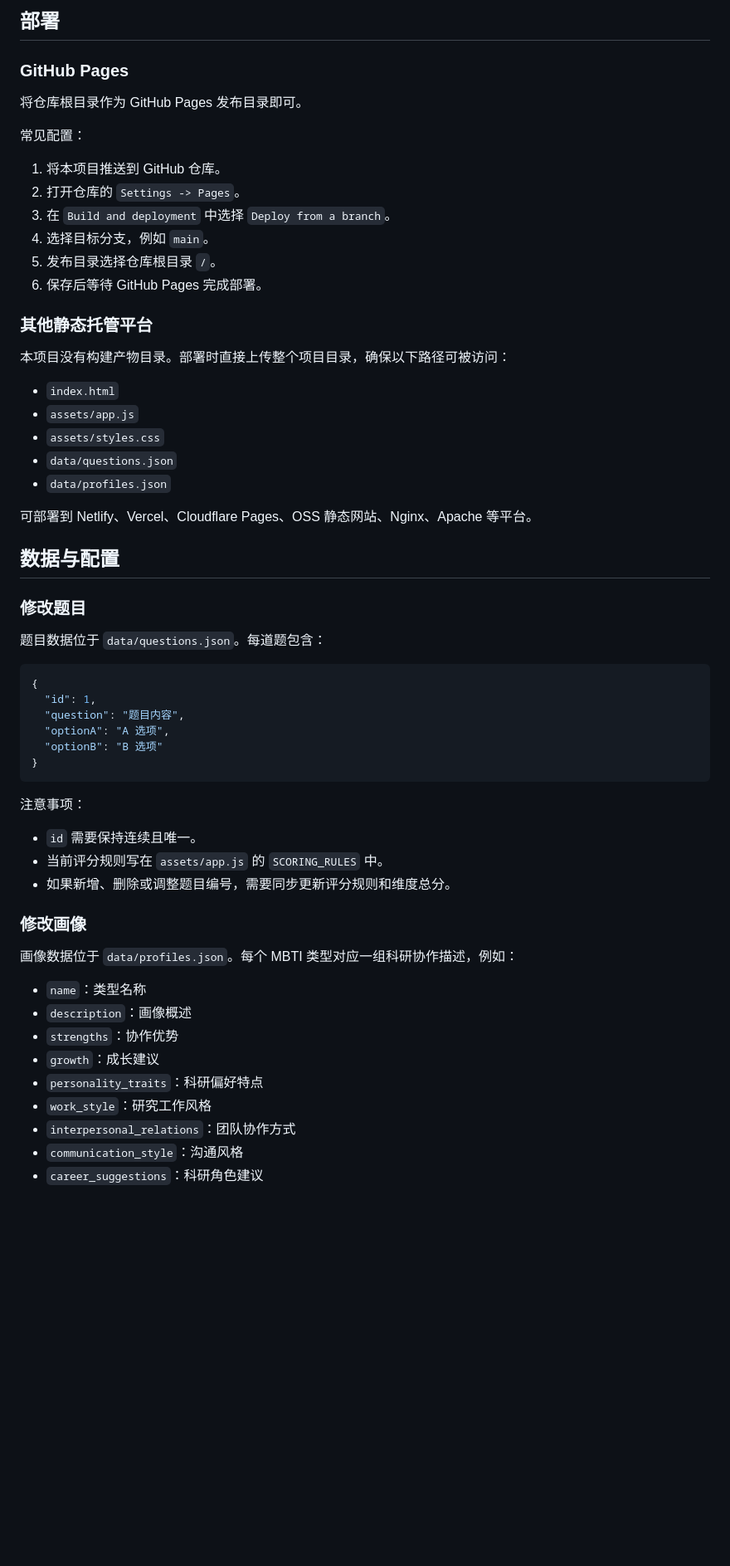
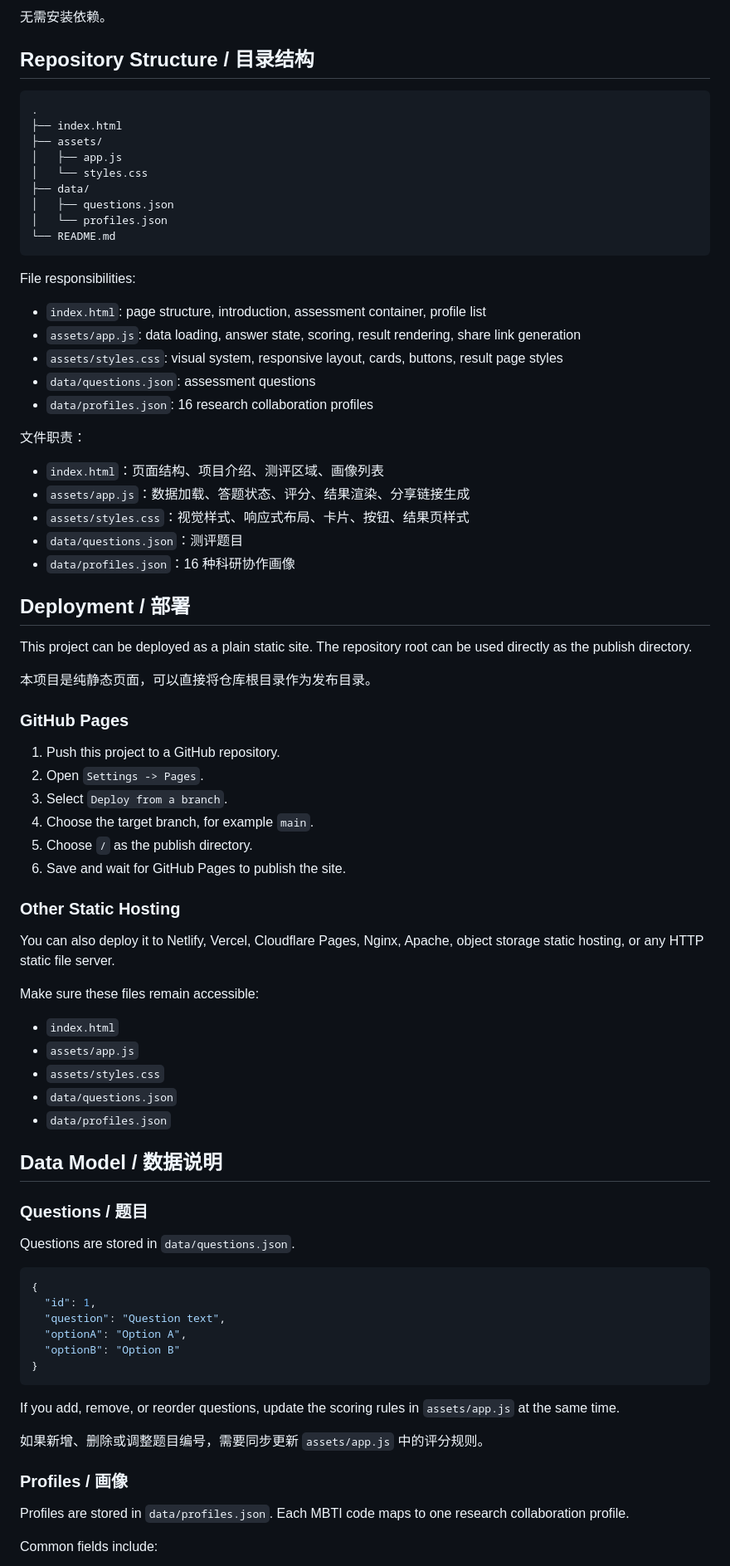
Before and after one commit to fjiangAI/MBTi-Research-Online, a Markdown page: README.md, the part around one of its changes. Shown at 83% size. GitHub-like rendering; blank space fills up the shorter version.

````diff
--- a/README.md
+++ b/README.md
@@ -70,22 +70,56 @@ http://127.0.0.1:8080/
 
-## 部署
+无需安装依赖。
+
+## Repository Structure / 目录结构
+
+```text
+.
+├── index.html
+├── assets/
+│   ├── app.js
+│   └── styles.css
+├── data/
+│   ├── questions.json
+│   └── profiles.json
+└── README.md
+```
+
+File responsibilities:
+
+- `index.html`: page structure, introduction, assessment container, profile list
+- `assets/app.js`: data loading, answer state, scoring, result rendering, share link generation
+- `assets/styles.css`: visual system, responsive layout, cards, buttons, result page styles
+- `data/questions.json`: assessment questions
+- `data/profiles.json`: 16 research collaboration profiles
+
+文件职责：
+
+- `index.html`：页面结构、项目介绍、测评区域、画像列表
+- `assets/app.js`：数据加载、答题状态、评分、结果渲染、分享链接生成
+- `assets/styles.css`：视觉样式、响应式布局、卡片、按钮、结果页样式
+- `data/questions.json`：测评题目
+- `data/profiles.json`：16 种科研协作画像
+
+## Deployment / 部署
+
+This project can be deployed as a plain static site. The repository root can be used directly as the publish directory.
+
+本项目是纯静态页面，可以直接将仓库根目录作为发布目录。
 
 ### GitHub Pages
 
-将仓库根目录作为 GitHub Pages 发布目录即可。
+1. Push this project to a GitHub repository.
+2. Open `Settings -> Pages`.
+3. Select `Deploy from a branch`.
+4. Choose the target branch, for example `main`.
+5. Choose `/` as the publish directory.
+6. Save and wait for GitHub Pages to publish the site.
 
-常见配置：
+### Other Static Hosting
 
-1. 将本项目推送到 GitHub 仓库。
-2. 打开仓库的 `Settings -> Pages`。
-3. 在 `Build and deployment` 中选择 `Deploy from a branch`。
-4. 选择目标分支，例如 `main`。
-5. 发布目录选择仓库根目录 `/`。
-6. 保存后等待 GitHub Pages 完成部署。
+You can also deploy it to Netlify, Vercel, Cloudflare Pages, Nginx, Apache, object storage static hosting, or any HTTP static file server.
 
-### 其他静态托管平台
-
-本项目没有构建产物目录。部署时直接上传整个项目目录，确保以下路径可被访问：
+Make sure these files remain accessible:
 
 - `index.html`
 - `assets/app.js`
@@ -93,40 +127,28 @@ http://127.0.0.1:8080/
 - `data/questions.json`
 - `data/profiles.json`
 
-可部署到 Netlify、Vercel、Cloudflare Pages、OSS 静态网站、Nginx、Apache 等平台。
+## Data Model / 数据说明
 
-## 数据与配置
+### Questions / 题目
 
-### 修改题目
-
-题目数据位于 `data/questions.json`。每道题包含：
+Questions are stored in `data/questions.json`.
 
 ```json
 {
   "id": 1,
-  "question": "题目内容",
-  "optionA": "A 选项",
-  "optionB": "B 选项"
+  "question": "Question text",
+  "optionA": "Option A",
+  "optionB": "Option B"
 }
 ```
 
-注意事项：
+If you add, remove, or reorder questions, update the scoring rules in `assets/app.js` at the same time.
 
-- `id` 需要保持连续且唯一。
-- 当前评分规则写在 `assets/app.js` 的 `SCORING_RULES` 中。
-- 如果新增、删除或调整题目编号，需要同步更新评分规则和维度总分。
+如果新增、删除或调整题目编号，需要同步更新 `assets/app.js` 中的评分规则。
 
-### 修改画像
+### Profiles / 画像
 
-画像数据位于 `data/profiles.json`。每个 MBTI 类型对应一组科研协作描述，例如：
+Profiles are stored in `data/profiles.json`. Each MBTI code maps to one research collaboration profile.
 
-- `name`：类型名称
-- `description`：画像概述
-- `strengths`：协作优势
-- `growth`：成长建议
-- `personality_traits`：科研偏好特点
-- `work_style`：研究工作风格
-- `interpersonal_relations`：团队协作方式
-- `communication_style`：沟通风格
-- `career_suggestions`：科研角色建议
+Common fields include:
 
````
Also changed, not shown: other parts of README.md (+102 -92 lines).
